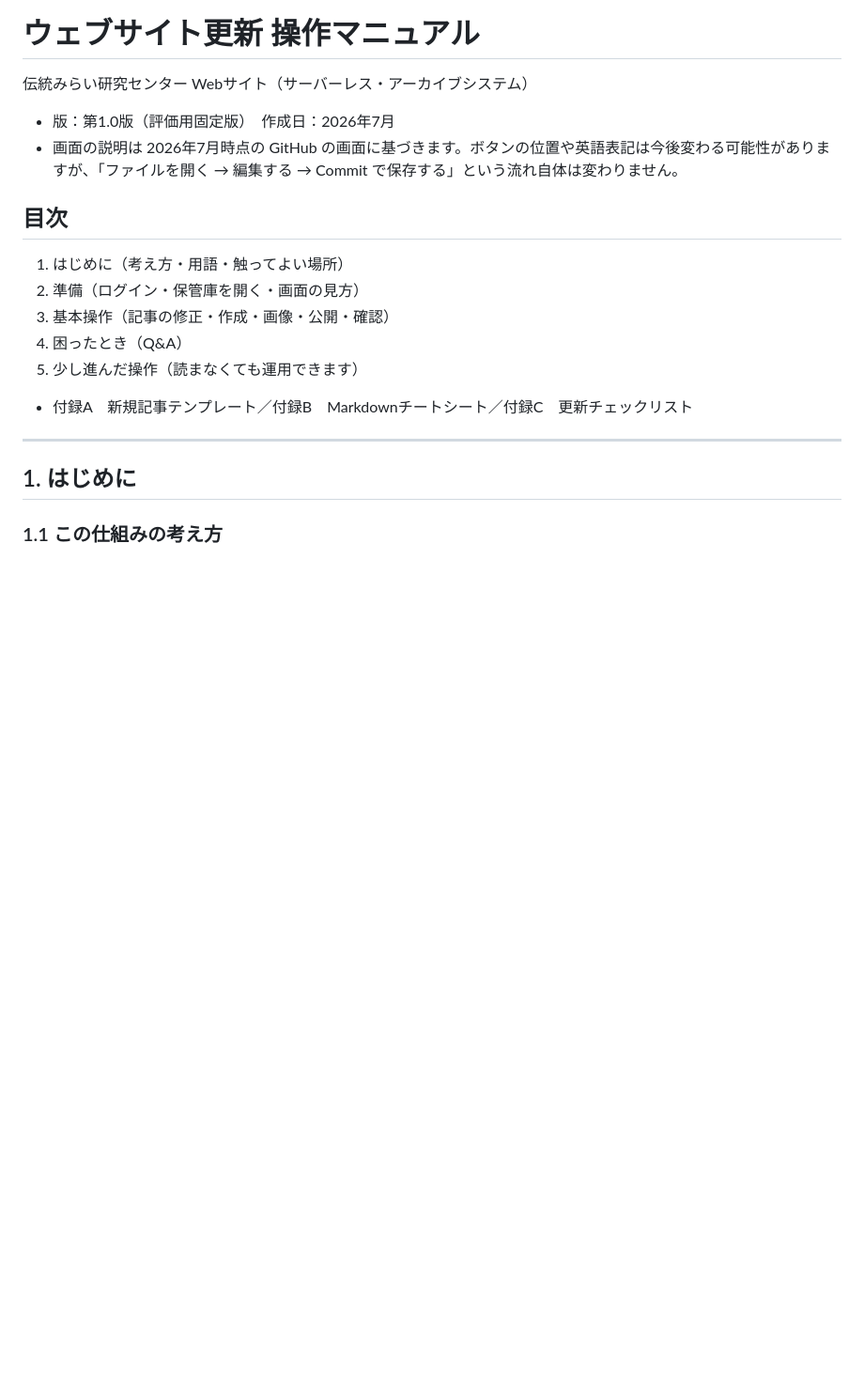
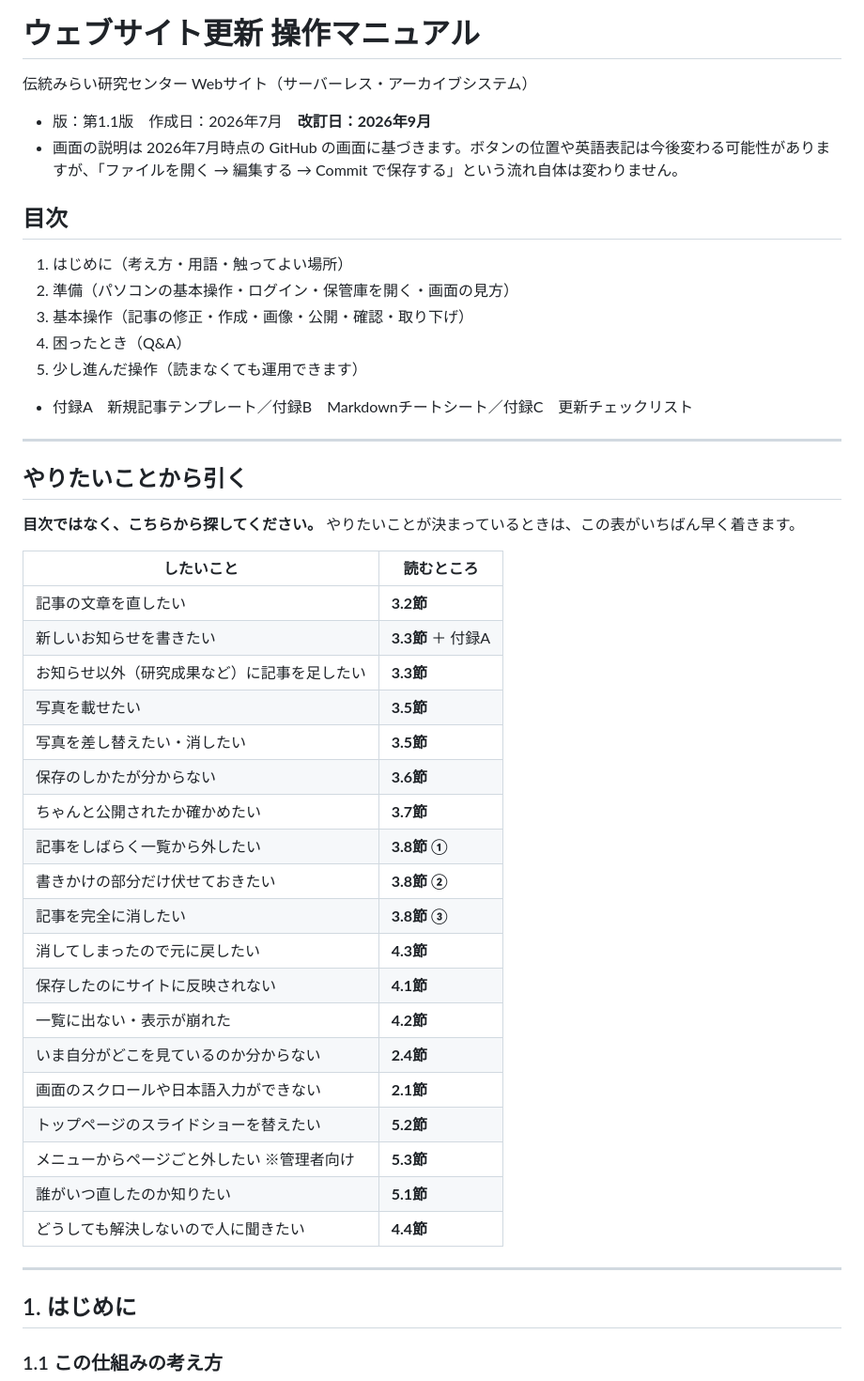
Before and after one commit to ksu-mrtc/ksu-mrtc, a Markdown page: manual.md, the part around the change. Shown at 94% size. Rendered like a GitHub page; blank space fills up the shorter version.

Commit message:
docs: 「やりたいことから引く」索引を新設し、第1.1版とする（PL-3・⑧）
PL-3　索引
- 目次の直後に、節名ではなく「したいこと」から引く表を置く
- ラウンド1の申告後半「マニュアル内のどこに該当する説明があるのかを
  探すことにも時間がかかりました」と、フェーズ1で観察された「参照先が
  一意に定まらない」の双方に効く単一の対策である
- 参照先の節番号が確定してからでないと書けないため、最後に実施した
- 相互参照を機械的に検査し、実在しない参照がないことを確認した

⑧　版数
- 第1.0版（評価用固定版）→ 第1.1版とし、改訂日2026年9月を記す。
  ラウンド1とラウンド2で別の状態を評価していることが、配布物の側からも
  分かるようにする（6.3.3項）
- 画面の説明の基準日は2026年7月のまま。GitHubの画面を再確認していない

目次も実態に合わせて更新（2章にパソコンの基本操作、3章に取り下げ）。

Co-Authored-By: Claude Opus 5 <noreply@anthropic.com>
Claude-Session: https://claude.ai/code/session_01BzBv3JEha5tKyDj65nVUrd

```diff
--- a/manual.md
+++ b/manual.md
@@ -2,17 +2,45 @@
 
 伝統みらい研究センター Webサイト（サーバーレス・アーカイブシステム）
 
-- 版：第1.0版（評価用固定版）　作成日：2026年7月
+- 版：第1.1版　作成日：2026年7月　**改訂日：2026年9月**
 - 画面の説明は 2026年7月時点の GitHub の画面に基づきます。ボタンの位置や英語表記は今後変わる可能性がありますが、「ファイルを開く → 編集する → Commit で保存する」という流れ自体は変わりません。
 
 ## 目次
 
 1. はじめに（考え方・用語・触ってよい場所）
-2. 準備（ログイン・保管庫を開く・画面の見方）
-3. 基本操作（記事の修正・作成・画像・公開・確認）
+2. 準備（パソコンの基本操作・ログイン・保管庫を開く・画面の見方）
+3. 基本操作（記事の修正・作成・画像・公開・確認・取り下げ）
 4. 困ったとき（Q&A）
 5. 少し進んだ操作（読まなくても運用できます）
 - 付録A　新規記事テンプレート／付録B　Markdownチートシート／付録C　更新チェックリスト
+
+---
+
+## やりたいことから引く
+
+**目次ではなく、こちらから探してください。** やりたいことが決まっているときは、この表がいちばん早く着きます。
+
+| したいこと | 読むところ |
+|------------|------------|
+| 記事の文章を直したい | **3.2節** |
+| 新しいお知らせを書きたい | **3.3節** ＋ 付録A |
+| お知らせ以外（研究成果など）に記事を足したい | **3.3節** |
+| 写真を載せたい | **3.5節** |
+| 写真を差し替えたい・消したい | **3.5節** |
+| 保存のしかたが分からない | **3.6節** |
+| ちゃんと公開されたか確かめたい | **3.7節** |
+| 記事をしばらく一覧から外したい | **3.8節 ①** |
+| 書きかけの部分だけ伏せておきたい | **3.8節 ②** |
+| 記事を完全に消したい | **3.8節 ③** |
+| 消してしまったので元に戻したい | **4.3節** |
+| 保存したのにサイトに反映されない | **4.1節** |
+| 一覧に出ない・表示が崩れた | **4.2節** |
+| いま自分がどこを見ているのか分からない | **2.4節** |
+| 画面のスクロールや日本語入力ができない | **2.1節** |
+| トップページのスライドショーを替えたい | **5.2節** |
+| メニューからページごと外したい ※管理者向け | **5.3節** |
+| 誰がいつ直したのか知りたい | **5.1節** |
+| どうしても解決しないので人に聞きたい | **4.4節** |
 
 ---
 
```
